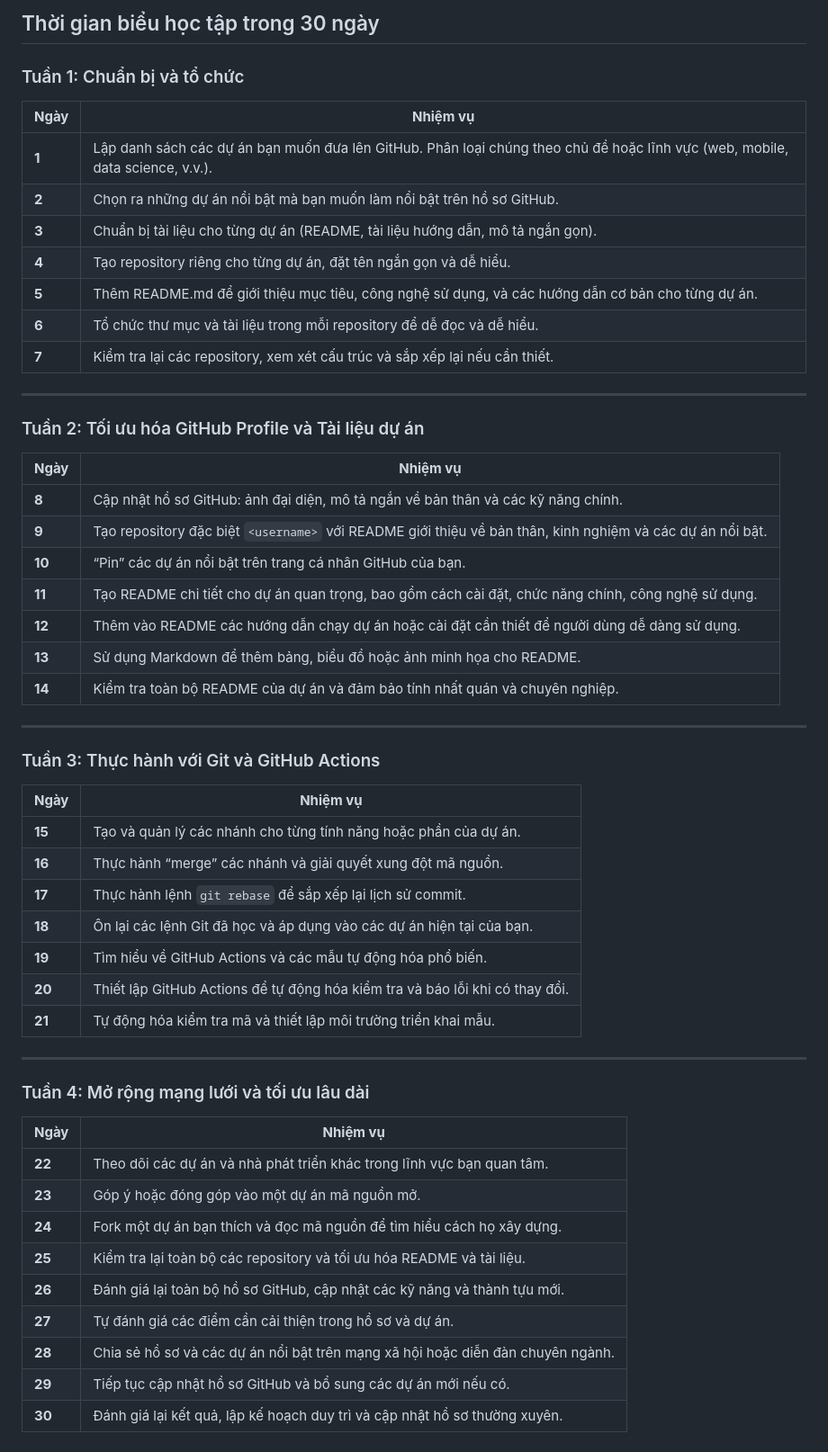
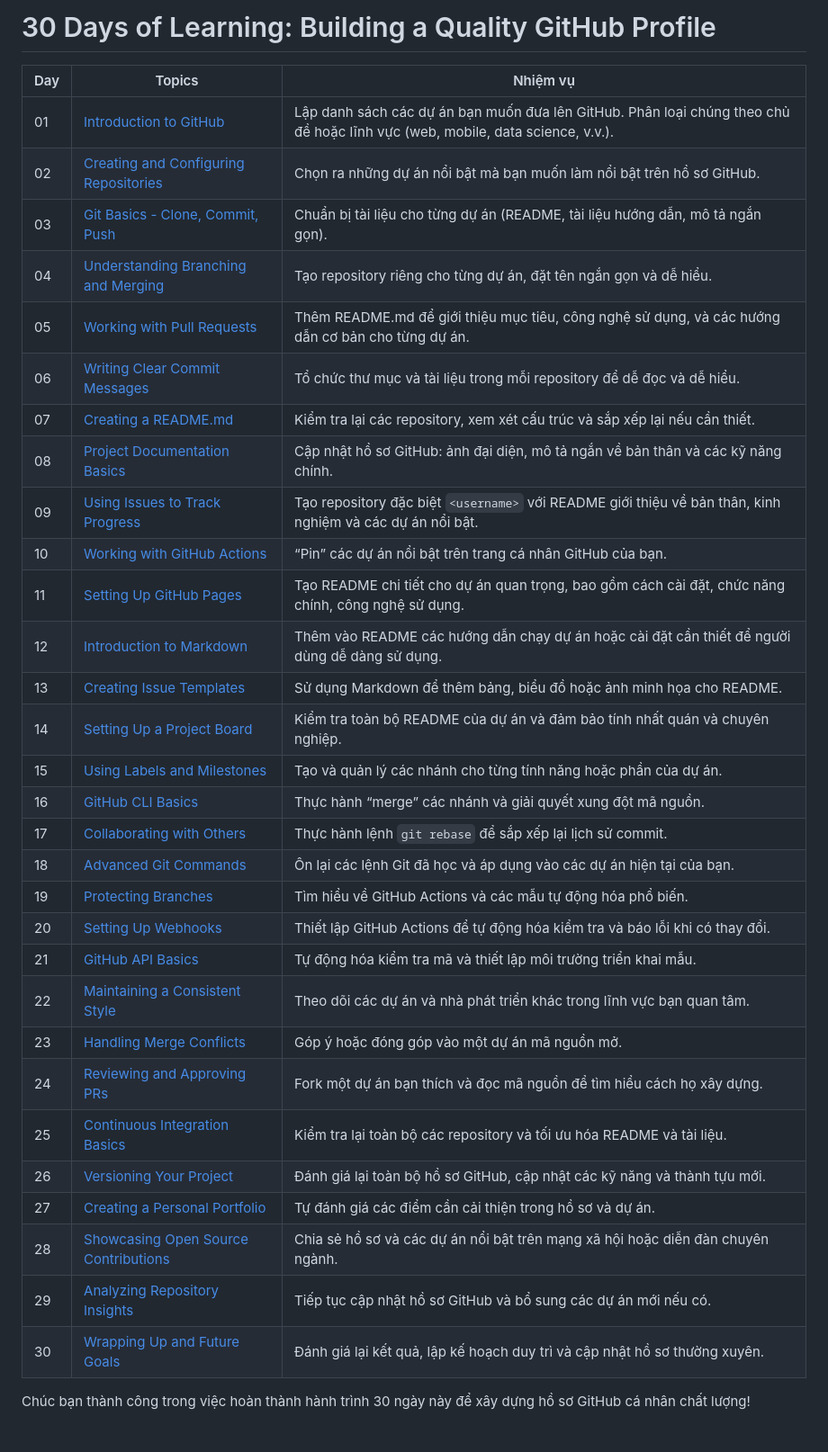
Before and after one commit to Vanhung3012/Github_Turorial, a Markdown page: README.md, the part around the change. Shown at 90% size. GitHub-like rendering.

```diff
--- a/README.md
+++ b/README.md
@@ -1,57 +1,36 @@
-## Thời gian biểu học tập trong 30 ngày
+# 30 Days of Learning: Building a Quality GitHub Profile
 
-### Tuần 1: Chuẩn bị và tổ chức
+| Day | Topics                                    | Nhiệm vụ |
+|-----|-------------------------------------------|----------|
+| 01  | [Introduction to GitHub](01_Day_Introduction) | Lập danh sách các dự án bạn muốn đưa lên GitHub. Phân loại chúng theo chủ đề hoặc lĩnh vực (web, mobile, data science, v.v.). |
+| 02  | [Creating and Configuring Repositories](02_Day_Creating_Configuring_Repositories) | Chọn ra những dự án nổi bật mà bạn muốn làm nổi bật trên hồ sơ GitHub. |
+| 03  | [Git Basics - Clone, Commit, Push](03_Day_Git_Basics) | Chuẩn bị tài liệu cho từng dự án (README, tài liệu hướng dẫn, mô tả ngắn gọn). |
+| 04  | [Understanding Branching and Merging](04_Day_Branching_Merging) | Tạo repository riêng cho từng dự án, đặt tên ngắn gọn và dễ hiểu. |
+| 05  | [Working with Pull Requests](05_Day_Pull_Requests) | Thêm README.md để giới thiệu mục tiêu, công nghệ sử dụng, và các hướng dẫn cơ bản cho từng dự án. |
+| 06  | [Writing Clear Commit Messages](06_Day_Commit_Messages) | Tổ chức thư mục và tài liệu trong mỗi repository để dễ đọc và dễ hiểu. |
+| 07  | [Creating a README.md](07_Day_Creating_README) | Kiểm tra lại các repository, xem xét cấu trúc và sắp xếp lại nếu cần thiết. |
+| 08  | [Project Documentation Basics](08_Day_Project_Documentation) | Cập nhật hồ sơ GitHub: ảnh đại diện, mô tả ngắn về bản thân và các kỹ năng chính. |
+| 09  | [Using Issues to Track Progress](09_Day_Using_Issues) | Tạo repository đặc biệt `<username>` với README giới thiệu về bản thân, kinh nghiệm và các dự án nổi bật. |
+| 10  | [Working with GitHub Actions](10_Day_GitHub_Actions) | “Pin” các dự án nổi bật trên trang cá nhân GitHub của bạn. |
+| 11  | [Setting Up GitHub Pages](11_Day_GitHub_Pages) | Tạo README chi tiết cho dự án quan trọng, bao gồm cách cài đặt, chức năng chính, công nghệ sử dụng. |
+| 12  | [Introduction to Markdown](12_Day_Markdown) | Thêm vào README các hướng dẫn chạy dự án hoặc cài đặt cần thiết để người dùng dễ dàng sử dụng. |
+| 13  | [Creating Issue Templates](13_Day_Issue_Templates) | Sử dụng Markdown để thêm bảng, biểu đồ hoặc ảnh minh họa cho README. |
+| 14  | [Setting Up a Project Board](14_Day_Project_Board) | Kiểm tra toàn bộ README của dự án và đảm bảo tính nhất quán và chuyên nghiệp. |
+| 15  | [Using Labels and Milestones](15_Day_Labels_Milestones) | Tạo và quản lý các nhánh cho từng tính năng hoặc phần của dự án. |
+| 16  | [GitHub CLI Basics](16_Day_GitHub_CLI) | Thực hành “merge” các nhánh và giải quyết xung đột mã nguồn. |
+| 17  | [Collaborating with Others](17_Day_Collaboration) | Thực hành lệnh `git rebase` để sắp xếp lại lịch sử commit. |
+| 18  | [Advanced Git Commands](18_Day_Advanced_Git) | Ôn lại các lệnh Git đã học và áp dụng vào các dự án hiện tại của bạn. |
+| 19  | [Protecting Branches](19_Day_Branch_Protection) | Tìm hiểu về GitHub Actions và các mẫu tự động hóa phổ biến. |
+| 20  | [Setting Up Webhooks](20_Day_Webhooks) | Thiết lập GitHub Actions để tự động hóa kiểm tra và báo lỗi khi có thay đổi. |
+| 21  | [GitHub API Basics](21_Day_GitHub_API) | Tự động hóa kiểm tra mã và thiết lập môi trường triển khai mẫu. |
+| 22  | [Maintaining a Consistent Style](22_Day_Code_Style) | Theo dõi các dự án và nhà phát triển khác trong lĩnh vực bạn quan tâm. |
+| 23  | [Handling Merge Conflicts](23_Day_Merge_Conflicts) | Góp ý hoặc đóng góp vào một dự án mã nguồn mở. |
+| 24  | [Reviewing and Approving PRs](24_Day_PR_Review) | Fork một dự án bạn thích và đọc mã nguồn để tìm hiểu cách họ xây dựng. |
+| 25  | [Continuous Integration Basics](25_Day_Continuous_Integration) | Kiểm tra lại toàn bộ các repository và tối ưu hóa README và tài liệu. |
+| 26  | [Versioning Your Project](26_Day_Versioning) | Đánh giá lại toàn bộ hồ sơ GitHub, cập nhật các kỹ năng và thành tựu mới. |
+| 27  | [Creating a Personal Portfolio](27_Day_Portfolio) | Tự đánh giá các điểm cần cải thiện trong hồ sơ và dự án. |
+| 28  | [Showcasing Open Source Contributions](28_Day_Open_Source) | Chia sẻ hồ sơ và các dự án nổi bật trên mạng xã hội hoặc diễn đàn chuyên ngành. |
+| 29  | [Analyzing Repository Insights](29_Day_Repo_Insights) | Tiếp tục cập nhật hồ sơ GitHub và bổ sung các dự án mới nếu có. |
+| 30  | [Wrapping Up and Future Goals](30_Day_Wrap_Up) | Đánh giá lại kết quả, lập kế hoạch duy trì và cập nhật hồ sơ thường xuyên. |
 
-| **Ngày** | **Nhiệm vụ** |
-|----------|--------------|
-| **1**    | Lập danh sách các dự án bạn muốn đưa lên GitHub. Phân loại chúng theo chủ đề hoặc lĩnh vực (web, mobile, data science, v.v.). |
-| **2**    | Chọn ra những dự án nổi bật mà bạn muốn làm nổi bật trên hồ sơ GitHub. |
-| **3**    | Chuẩn bị tài liệu cho từng dự án (README, tài liệu hướng dẫn, mô tả ngắn gọn). |
-| **4**    | Tạo repository riêng cho từng dự án, đặt tên ngắn gọn và dễ hiểu. |
-| **5**    | Thêm README.md để giới thiệu mục tiêu, công nghệ sử dụng, và các hướng dẫn cơ bản cho từng dự án. |
-| **6**    | Tổ chức thư mục và tài liệu trong mỗi repository để dễ đọc và dễ hiểu. |
-| **7**    | Kiểm tra lại các repository, xem xét cấu trúc và sắp xếp lại nếu cần thiết. |
-
----
-
-### Tuần 2: Tối ưu hóa GitHub Profile và Tài liệu dự án
-
-| **Ngày** | **Nhiệm vụ** |
-|----------|--------------|
-| **8**    | Cập nhật hồ sơ GitHub: ảnh đại diện, mô tả ngắn về bản thân và các kỹ năng chính. |
-| **9**    | Tạo repository đặc biệt `<username>` với README giới thiệu về bản thân, kinh nghiệm và các dự án nổi bật. |
-| **10**   | “Pin” các dự án nổi bật trên trang cá nhân GitHub của bạn. |
-| **11**   | Tạo README chi tiết cho dự án quan trọng, bao gồm cách cài đặt, chức năng chính, công nghệ sử dụng. |
-| **12**   | Thêm vào README các hướng dẫn chạy dự án hoặc cài đặt cần thiết để người dùng dễ dàng sử dụng. |
-| **13**   | Sử dụng Markdown để thêm bảng, biểu đồ hoặc ảnh minh họa cho README. |
-| **14**   | Kiểm tra toàn bộ README của dự án và đảm bảo tính nhất quán và chuyên nghiệp. |
-
----
-
-### Tuần 3: Thực hành với Git và GitHub Actions
-
-| **Ngày** | **Nhiệm vụ** |
-|----------|--------------|
-| **15**   | Tạo và quản lý các nhánh cho từng tính năng hoặc phần của dự án. |
-| **16**   | Thực hành “merge” các nhánh và giải quyết xung đột mã nguồn. |
-| **17**   | Thực hành lệnh `git rebase` để sắp xếp lại lịch sử commit. |
-| **18**   | Ôn lại các lệnh Git đã học và áp dụng vào các dự án hiện tại của bạn. |
-| **19**   | Tìm hiểu về GitHub Actions và các mẫu tự động hóa phổ biến. |
-| **20**   | Thiết lập GitHub Actions để tự động hóa kiểm tra và báo lỗi khi có thay đổi. |
-| **21**   | Tự động hóa kiểm tra mã và thiết lập môi trường triển khai mẫu. |
-
----
-
-### Tuần 4: Mở rộng mạng lưới và tối ưu lâu dài
-
-| **Ngày** | **Nhiệm vụ** |
-|----------|--------------|
-| **22**   | Theo dõi các dự án và nhà phát triển khác trong lĩnh vực bạn quan tâm. |
-| **23**   | Góp ý hoặc đóng góp vào một dự án mã nguồn mở. |
-| **24**   | Fork một dự án bạn thích và đọc mã nguồn để tìm hiểu cách họ xây dựng. |
-| **25**   | Kiểm tra lại toàn bộ các repository và tối ưu hóa README và tài liệu. |
-| **26**   | Đánh giá lại toàn bộ hồ sơ GitHub, cập nhật các kỹ năng và thành tựu mới. |
-| **27**   | Tự đánh giá các điểm cần cải thiện trong hồ sơ và dự án. |
-| **28**   | Chia sẻ hồ sơ và các dự án nổi bật trên mạng xã hội hoặc diễn đàn chuyên ngành. |
-| **29**   | Tiếp tục cập nhật hồ sơ GitHub và bổ sung các dự án mới nếu có. |
-| **30**   | Đánh giá lại kết quả, lập kế hoạch duy trì và cập nhật hồ sơ thường xuyên. |
+Chúc bạn thành công trong việc hoàn thành hành trình 30 ngày này để xây dựng hồ sơ GitHub cá nhân chất lượng!
```
